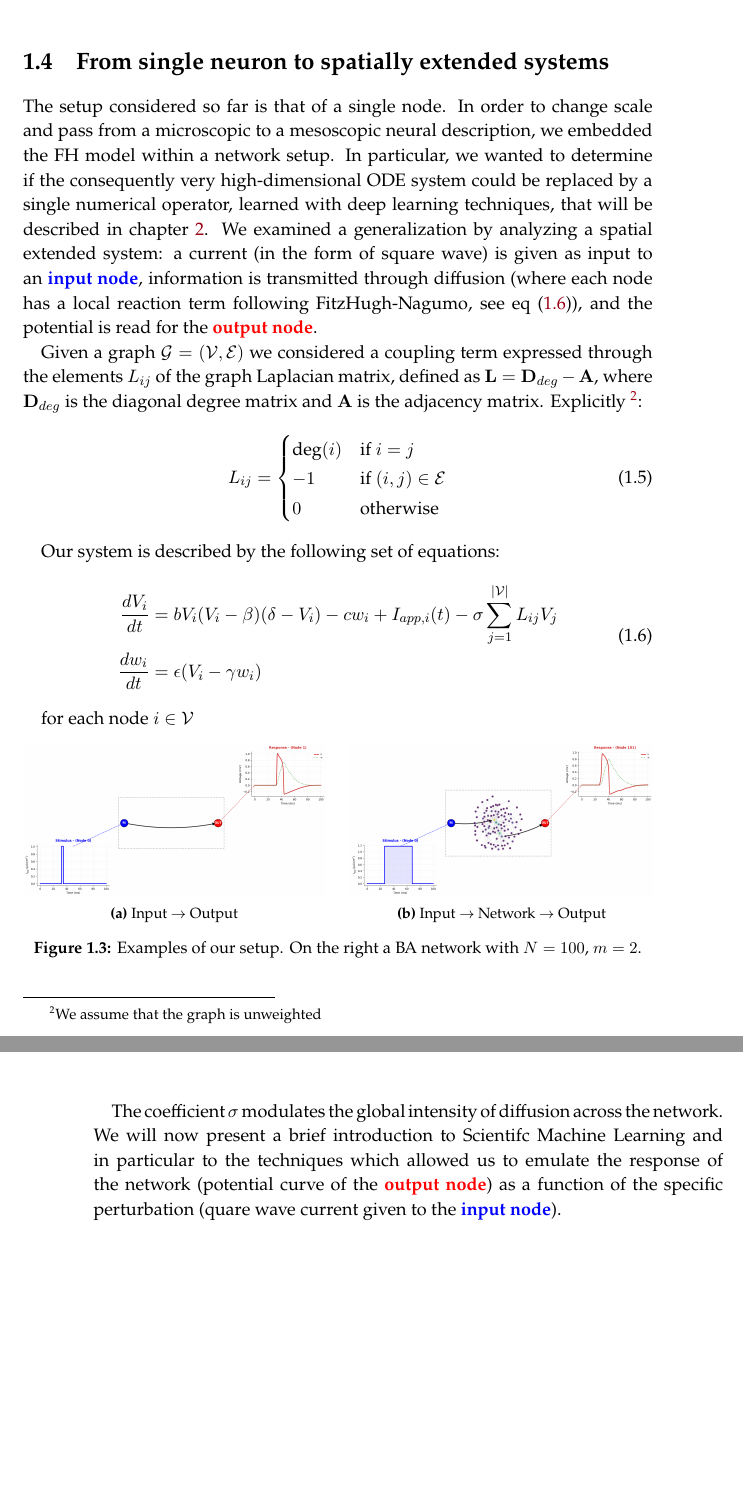
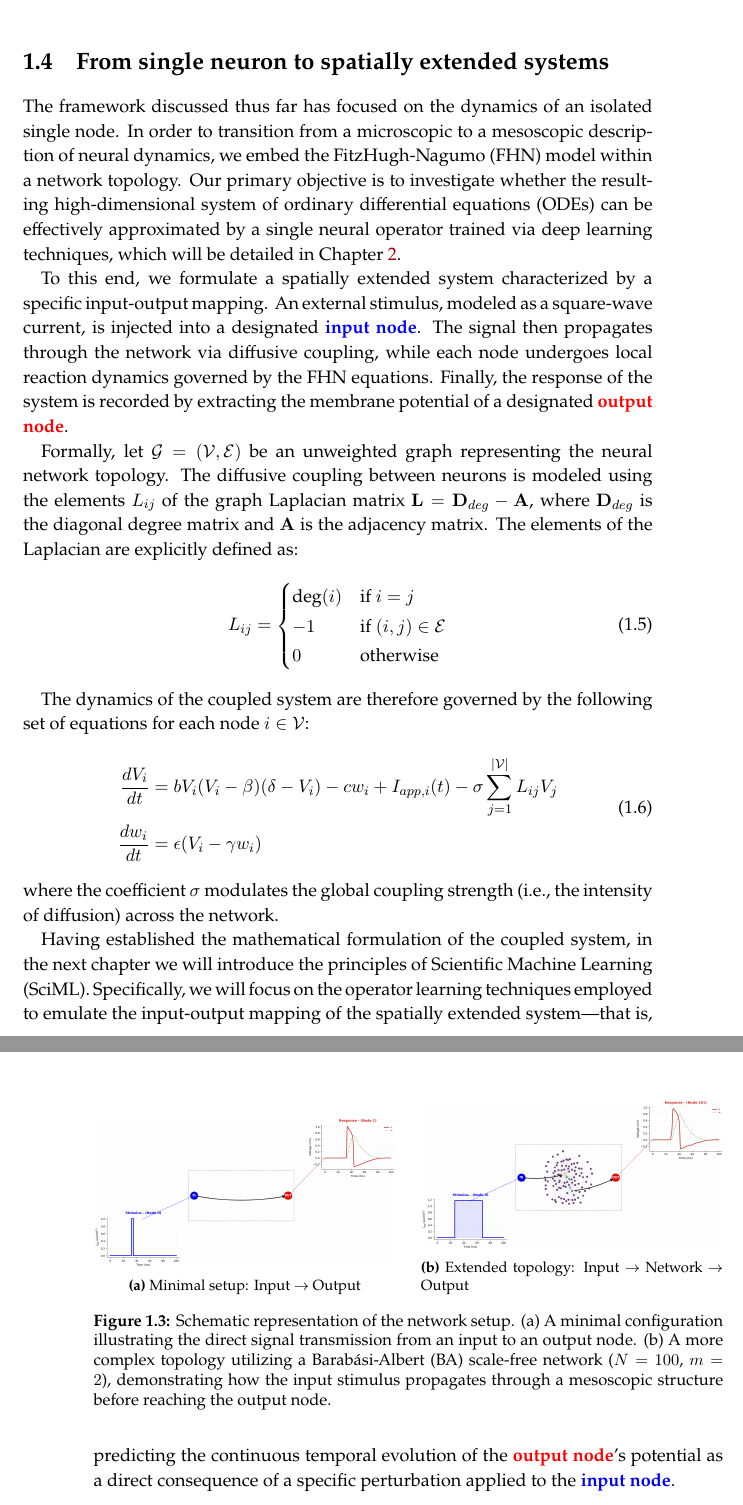
Before and after one commit to gpoccianti/Master_Thesis, a LaTeX thesis (Latex/UniPd_modern_thesis_template/main.tex, which reads Latex/UniPd_modern_thesis_template/chapters/Chapter1.tex): two parts of pages 18 and 19 of 109, joined at a grey line, cut so that both start at the same text, the shorter picture padded with empty space. Compiled offline with pdfLaTeX.

Commit message:
updated Chapter 3£

```diff
--- a/Latex/UniPd_modern_thesis_template/chapters/Chapter1.tex
+++ b/Latex/UniPd_modern_thesis_template/chapters/Chapter1.tex
@@ -131,12 +132,12 @@ We then wanted to study the spatial extension of the FH model and analyze its re
 \newpage
 \section{From single neuron to spatially extended systems}
 \label{sec:extended_network}
-The setup considered so far is that of a single node.
-In order to change scale and pass from a microscopic to a mesoscopic neural description, we embedded the FH model within a network setup. In particular, we wanted to determine if the consequently very high-dimensional ODE system could be replaced by a single numerical operator, learned with deep learning techniques, that will be described in chapter \ref{Chp:2}.
-We examined a generalization by analyzing a spatial extended system: a current (in the form of square wave) is given as input to an \textcolor{blue}{\textbf{input node}}, information is transmitted through diffusion (where each node has a local reaction term following FitzHugh-Nagumo, see eq \eqref{eq:coupled_FHN}), and the potential is read for the \textcolor{red}{\textbf{output node}}.
+The framework discussed thus far has focused on the dynamics of an isolated single node. In order to transition from a microscopic to a mesoscopic description of neural dynamics, we embed the FitzHugh-Nagumo (FHN) model within a network topology. Our primary objective is to investigate whether the resulting high-dimensional system of ordinary differential equations (ODEs) can be effectively approximated by a single neural operator trained via deep learning techniques, which will be detailed in Chapter \ref{Chp:2}.
 
-%Spiego già qui la struttura del dataset per la NN ?
-Given a graph $\mathcal{G} = (\mathcal{V}, \mathcal{E})$ we considered a coupling term expressed through the elements $L_{ij}$ of the graph Laplacian matrix, defined as $\mathbf{L} = \mathbf{D}_{deg} - \mathbf{A}$, where $\mathbf{D}_{deg}$ is the diagonal degree matrix and $\mathbf{A}$ is the adjacency matrix. Explicitly \footnote{We assume that the graph is unweighted}:
+To this end, we formulate a spatially extended system characterized by a specific input-output mapping. An external stimulus, modeled as a square-wave current, is injected into a designated \textcolor{blue}{\textbf{input node}}. The signal then propagates through the network via diffusive coupling, while each node undergoes local reaction dynamics governed by the FHN equations. Finally, the response of the system is recorded by extracting the membrane potential of a designated \textcolor{red}{\textbf{output node}}.
+
+
+Formally, let $\mathcal{G} = (\mathcal{V}, \mathcal{E})$ be an unweighted graph representing the neural network topology. The diffusive coupling between neurons is modeled using the elements $L_{ij}$ of the graph Laplacian matrix $\mathbf{L} = \mathbf{D}_{deg} - \mathbf{A}$, where $\mathbf{D}_{deg}$ is the diagonal degree matrix and $\mathbf{A}$ is the adjacency matrix. The elements of the Laplacian are explicitly defined as:
 \begin{equation}
 L_{ij} =
 \begin{cases}
@@ -146,7 +147,7 @@ L_{ij} =
 \end{cases}
 \end{equation}
 
-Our system is described by the following set of equations:
+The dynamics of the coupled system are therefore governed by the following set of equations for each node $i \in \mathcal{V}$:
 \begin{equation}
 \label{eq:coupled_FHN}
 \begin{aligned}
@@ -154,9 +155,7 @@ Our system is described by the following set of equations:
 \frac{dw_i}{dt} &= \epsilon (V_i - \gamma w_i)
 \end{aligned}
 \end{equation}
-
-for each node $i \in \mathcal{V}$
-
+where the coefficient $\sigma$ modulates the global coupling strength (i.e., the intensity of diffusion) across the network.
 
 \begin{figure}[htbp]
     \centering
@@ -164,26 +163,20 @@ for each node $i \in \mathcal{V}$
     \begin{subfigure}[b]{0.48 \textwidth}
         \centering
         \includegraphics[width=\textwidth]{img/FH_model/1to2/output0to1.png}
-        \caption{Input $\rightarrow$ Output}
+        \caption{Minimal setup: Input $\rightarrow$ Output}
         \label{fig:fh_output}
     \end{subfigure}
-    \hfill % <--- Questo inserisce uno spazio elastico tra le due immagini
+    \hfill
     % --- Seconda immagine (destra) ---
     \begin{subfigure}[b]{0.48\textwidth}
         \centering
         \includegraphics[width=\textwidth]{img/FH_model/BA_Network/network_plot_BA_N=100.png}
-        \caption{Input $\rightarrow$ Network $\rightarrow$ Output}
+        \caption{Extended topology: Input $\rightarrow$ Network $\rightarrow$ Output}
         \label{fig:fh_dynamics}
     \end{subfigure}
 
-    % Didascalia principale e label per l'intera figura
-    \caption{Examples of our setup. On the right a BA network with $N=100$, $m=2$.}
+    \caption{Schematic representation of the network setup. (a) A minimal configuration illustrating the direct signal transmission from an input to an output node. (b) A more complex topology utilizing a Barabási-Albert (BA) scale-free network ($N=100$, $m=2$), demonstrating how the input stimulus propagates through a mesoscopic structure before reaching the output node.}
     \label{fig:fh_comparison}
 \end{figure}
 
-
-%%%
-
-The coefficient $\sigma$ modulates the global intensity of diffusion across the network.
-\newline
-We will now present a brief introduction to Scientifc Machine Learning and in particular to the techniques which allowed us to emulate the response of the network (potential curve of the \textcolor{red}{\textbf{output node}}) as a function of the specific perturbation (quare wave current given to the \textcolor{blue}{\textbf{input node}}).
+Having established the mathematical formulation of the coupled system, in the next chapter we will introduce the principles of Scientific Machine Learning (SciML). Specifically, we will focus on the operator learning techniques employed to emulate the input-output mapping of the spatially extended system—that is, predicting the continuous temporal evolution of the \textcolor{red}{\textbf{output node}}'s potential as a direct consequence of a specific perturbation applied to the \textcolor{blue}{\textbf{input node}}.
--- a/Latex/UniPd_modern_thesis_template/main.tex
+++ b/Latex/UniPd_modern_thesis_template/main.tex
@@ -36,12 +36,12 @@
 \studentId{2159076}
 
 % supervisor(s)Zürich
-\advisor{Prof. Duccio Fanelli}{University of Florence} % (mandatory)
+\advisor{Prof. Michele Allegra}{University of Padua} % (mandatory)
 %\coadvisor{Dr. Duccio Fanelli}{University of Florence} % (optional, comment to remove)
 %\otheradvisor{Prof. Paolino Paperino}{University of Padua} % (optional, comment to remove)
 % ^ NOTE: you can use optional arg to customize the label "Internal Supervisor"
 %   example:   \otheradvisor[The best supervisor!]{Prof. Paolino Paperino}{University of Padua}
-\otheradvisor[Internal Supervisor]{Prof. Michele Allegra}{University of Padua}
+\otheradvisor[Co-Supervisor]{Prof. Duccio Fanelli}{University of Florence}
 
 
 
```
Also changed, not shown: Latex/UniPd_modern_thesis_template/chapters/Chapter2.tex (+4 -3 lines), Latex/UniPd_modern_thesis_template/chapters/Chapter3.tex (+10 -5 lines), Latex/UniPd_modern_thesis_template/main.bbl, Latex/UniPd_modern_thesis_template/chapters/Chapter1.tex (1 more changed lines), 10 other files.
